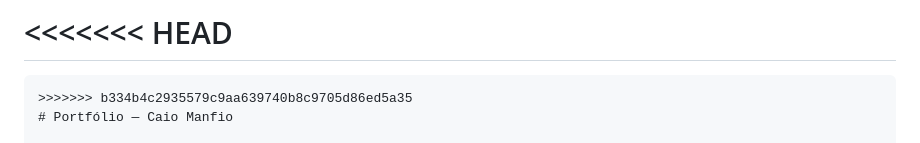
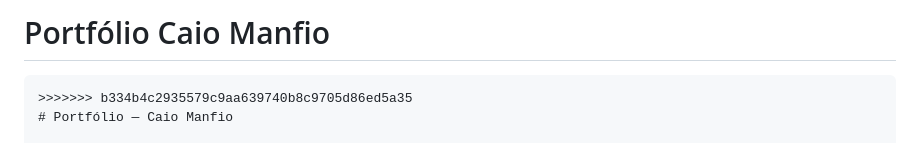
Before and after one commit to manfiox/Portf-lio-Caio-Manfio, a Markdown page: README.md, the part around the change. Rendered like a GitHub page.

Commit message:
README alterações finais

````diff
--- a/README.md
+++ b/README.md
@@ -1,4 +1,4 @@
-<<<<<<< HEAD
+Portfólio Caio Manfio
 =======
 ```markdown
 >>>>>>> b334b4c2935579c9aa639740b8c9705d86ed5a35
````
